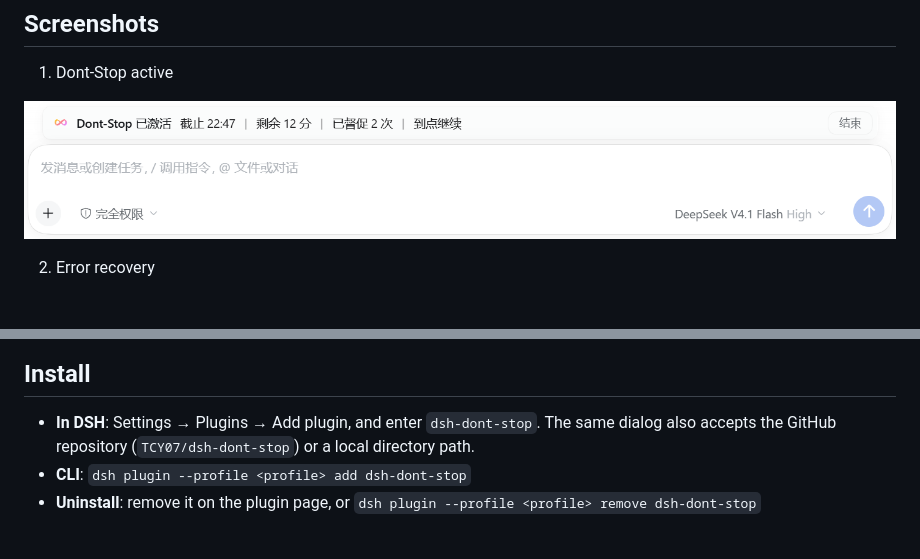
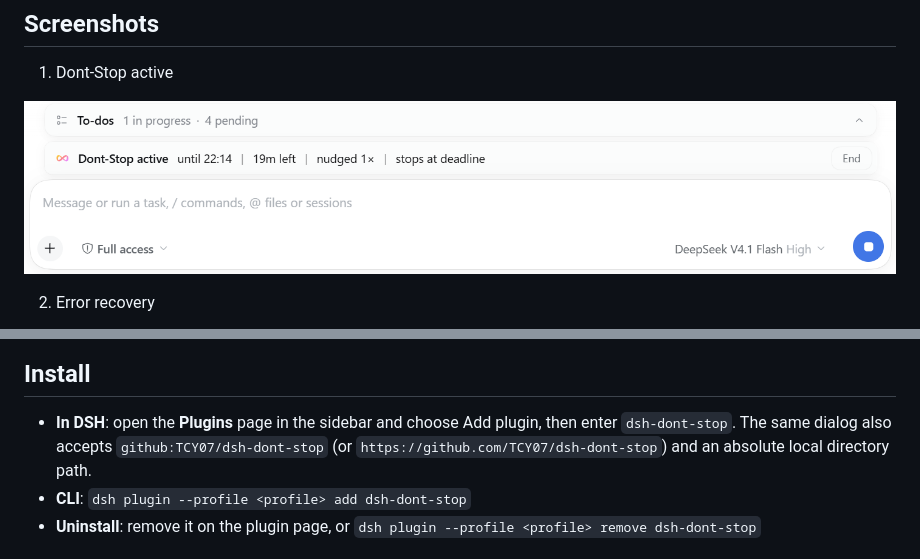
Before and after one commit to TCY07/dsh-dont-stop, a Markdown page: README.en.md, 2 parts joined by grey strips. GitHub-like rendering; pictures changed too: docs/images/dont-stop-en.png (added), docs/images/dont-stop.png.

```diff
--- a/README.en.md
+++ b/README.en.md
@@ -25,7 +25,7 @@
 
 1. Dont-Stop active
 
-![Dont-Stop status bar](docs/images/dont-stop.png)
+![Dont-Stop status bar](docs/images/dont-stop-en.png)
 
 2. Error recovery
 
@@ -33,7 +33,7 @@
 
 ## Install
 
-- **In DSH**: Settings → Plugins → Add plugin, and enter `dsh-dont-stop`. The same dialog also accepts the GitHub repository (`TCY07/dsh-dont-stop`) or a local directory path.
+- **In DSH**: open the **Plugins** page in the sidebar and choose Add plugin, then enter `dsh-dont-stop`. The same dialog also accepts `github:TCY07/dsh-dont-stop` (or `https://github.com/TCY07/dsh-dont-stop`) and an absolute local directory path.
 - **CLI**: `dsh plugin --profile <profile> add dsh-dont-stop`
 - **Uninstall**: remove it on the plugin page, or `dsh plugin --profile <profile> remove dsh-dont-stop`
 
```
Also changed, not shown: other parts of README.en.md (+7 -7 lines), README.md (+9 -9 lines), docs/images/settings-en.png (added), docs/images/settings.png, 14 other files.
